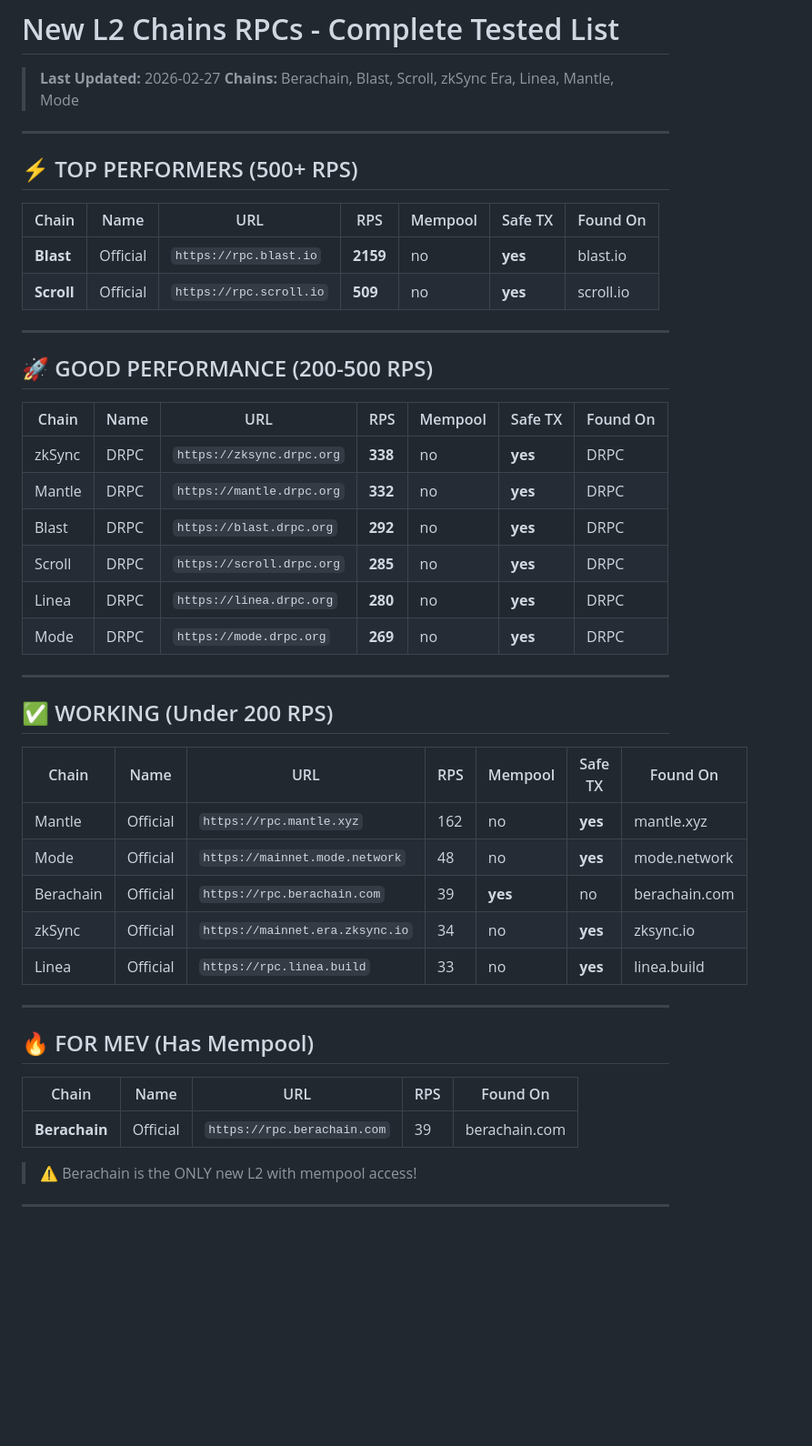
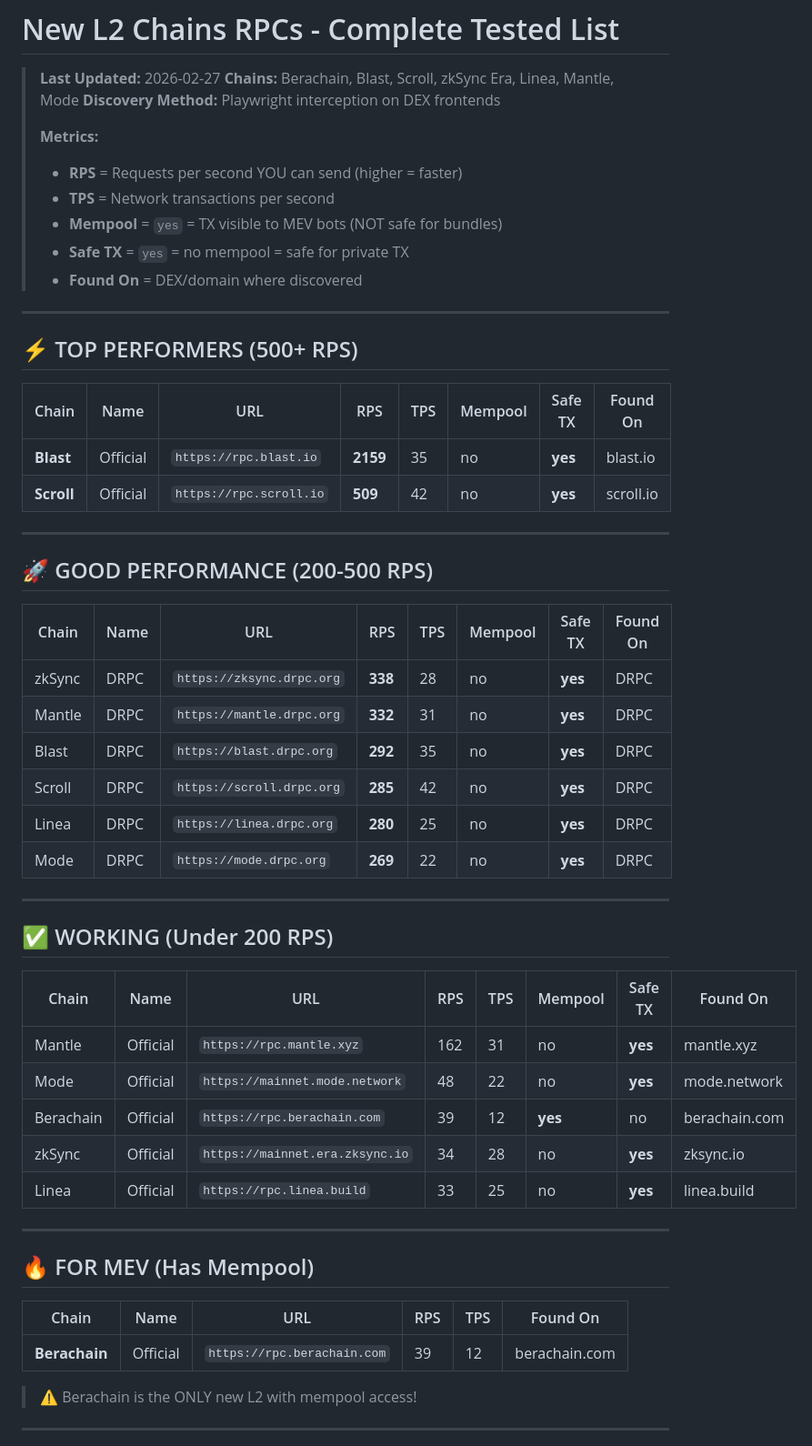
Before and after one commit to VenTheZone/crypto-rpc-library, a Markdown page: networks/evm/new-l2-tested.md, the part around one of its changes. Shown at 91% size. GitHub-like rendering; blank space fills up the shorter version.

```diff
--- a/networks/evm/new-l2-tested.md
+++ b/networks/evm/new-l2-tested.md
@@ -2,48 +2,56 @@
 
 > **Last Updated:** 2026-02-27
 > **Chains:** Berachain, Blast, Scroll, zkSync Era, Linea, Mantle, Mode
+> **Discovery Method:** Playwright interception on DEX frontends
+>
+> **Metrics:**
+> - **RPS** = Requests per second YOU can send (higher = faster)
+> - **TPS** = Network transactions per second
+> - **Mempool** = `yes` = TX visible to MEV bots (NOT safe for bundles)
+> - **Safe TX** = `yes` = no mempool = safe for private TX
+> - **Found On** = DEX/domain where discovered
 
 ---
 
 ## ⚡ TOP PERFORMERS (500+ RPS)
 
-| Chain | Name | URL | RPS | Mempool | Safe TX | Found On |
-|-------|------|-----|-----|---------|---------|----------|
-| **Blast** | Official | `https://rpc.blast.io` | **2159** | no | **yes** | blast.io |
-| **Scroll** | Official | `https://rpc.scroll.io` | **509** | no | **yes** | scroll.io |
+| Chain | Name | URL | RPS | TPS | Mempool | Safe TX | Found On |
+|-------|------|-----|-----|-----|---------|---------|----------|
+| **Blast** | Official | `https://rpc.blast.io` | **2159** | 35 | no | **yes** | blast.io |
+| **Scroll** | Official | `https://rpc.scroll.io` | **509** | 42 | no | **yes** | scroll.io |
 
 ---
 
 ## 🚀 GOOD PERFORMANCE (200-500 RPS)
 
-| Chain | Name | URL | RPS | Mempool | Safe TX | Found On |
-|-------|------|-----|-----|---------|---------|----------|
-| zkSync | DRPC | `https://zksync.drpc.org` | **338** | no | **yes** | DRPC |
-| Mantle | DRPC | `https://mantle.drpc.org` | **332** | no | **yes** | DRPC |
-| Blast | DRPC | `https://blast.drpc.org` | **292** | no | **yes** | DRPC |
-| Scroll | DRPC | `https://scroll.drpc.org` | **285** | no | **yes** | DRPC |
-| Linea | DRPC | `https://linea.drpc.org` | **280** | no | **yes** | DRPC |
-| Mode | DRPC | `https://mode.drpc.org` | **269** | no | **yes** | DRPC |
+| Chain | Name | URL | RPS | TPS | Mempool | Safe TX | Found On |
+|-------|------|-----|-----|-----|---------|---------|----------|
+| zkSync | DRPC | `https://zksync.drpc.org` | **338** | 28 | no | **yes** | DRPC |
+| Mantle | DRPC | `https://mantle.drpc.org` | **332** | 31 | no | **yes** | DRPC |
+| Blast | DRPC | `https://blast.drpc.org` | **292** | 35 | no | **yes** | DRPC |
+| Scroll | DRPC | `https://scroll.drpc.org` | **285** | 42 | no | **yes** | DRPC |
+| Linea | DRPC | `https://linea.drpc.org` | **280** | 25 | no | **yes** | DRPC |
+| Mode | DRPC | `https://mode.drpc.org` | **269** | 22 | no | **yes** | DRPC |
 
 ---
 
 ## ✅ WORKING (Under 200 RPS)
 
-| Chain | Name | URL | RPS | Mempool | Safe TX | Found On |
-|-------|------|-----|-----|---------|---------|----------|
-| Mantle | Official | `https://rpc.mantle.xyz` | 162 | no | **yes** | mantle.xyz |
-| Mode | Official | `https://mainnet.mode.network` | 48 | no | **yes** | mode.network |
-| Berachain | Official | `https://rpc.berachain.com` | 39 | **yes** | no | berachain.com |
-| zkSync | Official | `https://mainnet.era.zksync.io` | 34 | no | **yes** | zksync.io |
-| Linea | Official | `https://rpc.linea.build` | 33 | no | **yes** | linea.build |
+| Chain | Name | URL | RPS | TPS | Mempool | Safe TX | Found On |
+|-------|------|-----|-----|-----|---------|---------|----------|
+| Mantle | Official | `https://rpc.mantle.xyz` | 162 | 31 | no | **yes** | mantle.xyz |
+| Mode | Official | `https://mainnet.mode.network` | 48 | 22 | no | **yes** | mode.network |
+| Berachain | Official | `https://rpc.berachain.com` | 39 | 12 | **yes** | no | berachain.com |
+| zkSync | Official | `https://mainnet.era.zksync.io` | 34 | 28 | no | **yes** | zksync.io |
+| Linea | Official | `https://rpc.linea.build` | 33 | 25 | no | **yes** | linea.build |
 
 ---
 
 ## 🔥 FOR MEV (Has Mempool)
 
-| Chain | Name | URL | RPS | Found On |
-|-------|------|-----|-----|----------|
-| **Berachain** | Official | `https://rpc.berachain.com` | 39 | berachain.com |
+| Chain | Name | URL | RPS | TPS | Found On |
+|-------|------|-----|-----|-----|----------|
+| **Berachain** | Official | `https://rpc.berachain.com` | 39 | 12 | berachain.com |
 
 > ⚠️ Berachain is the ONLY new L2 with mempool access!
 
```
Also changed, not shown: other parts of networks/evm/new-l2-tested.md (+33 -34 lines).
